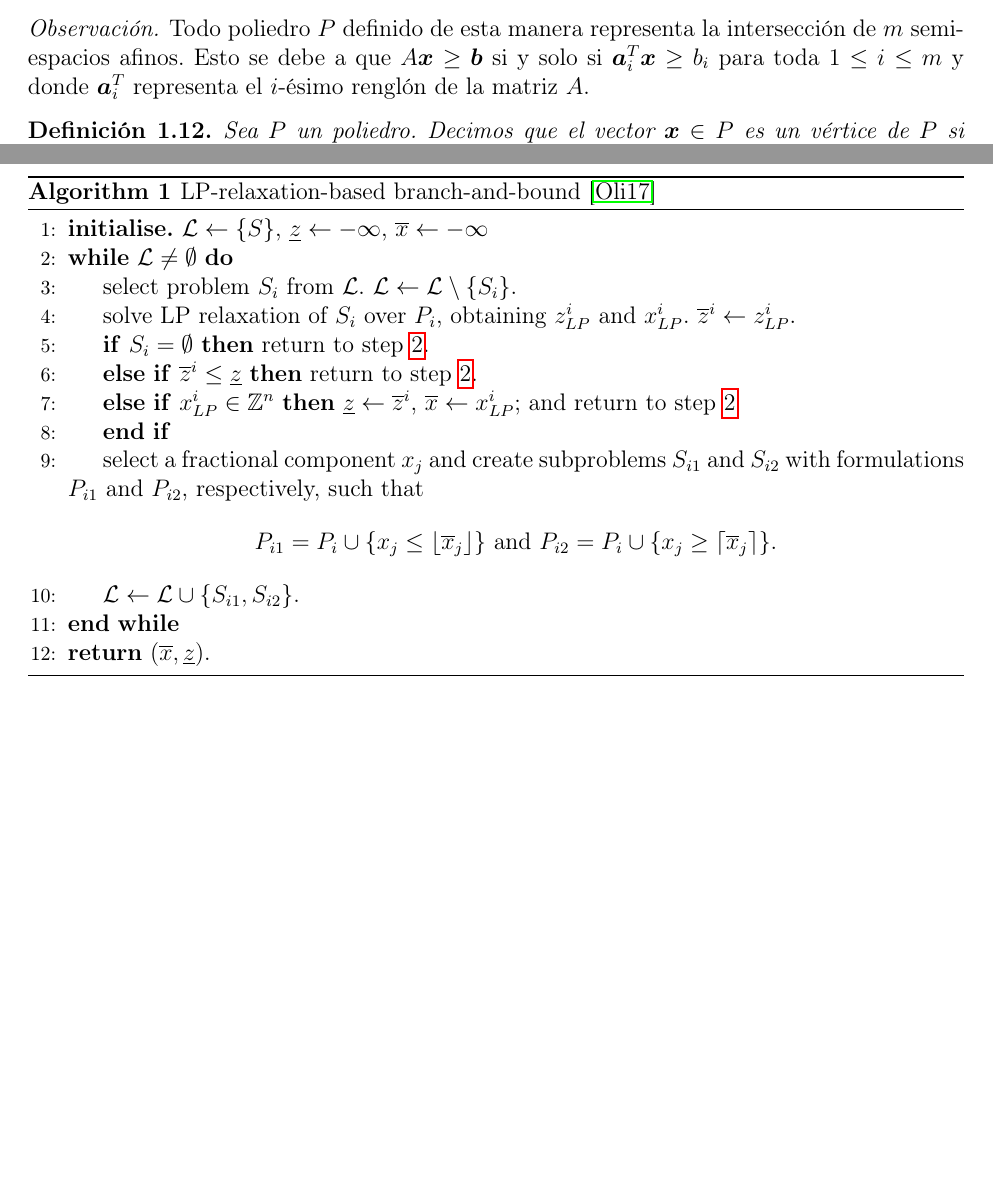
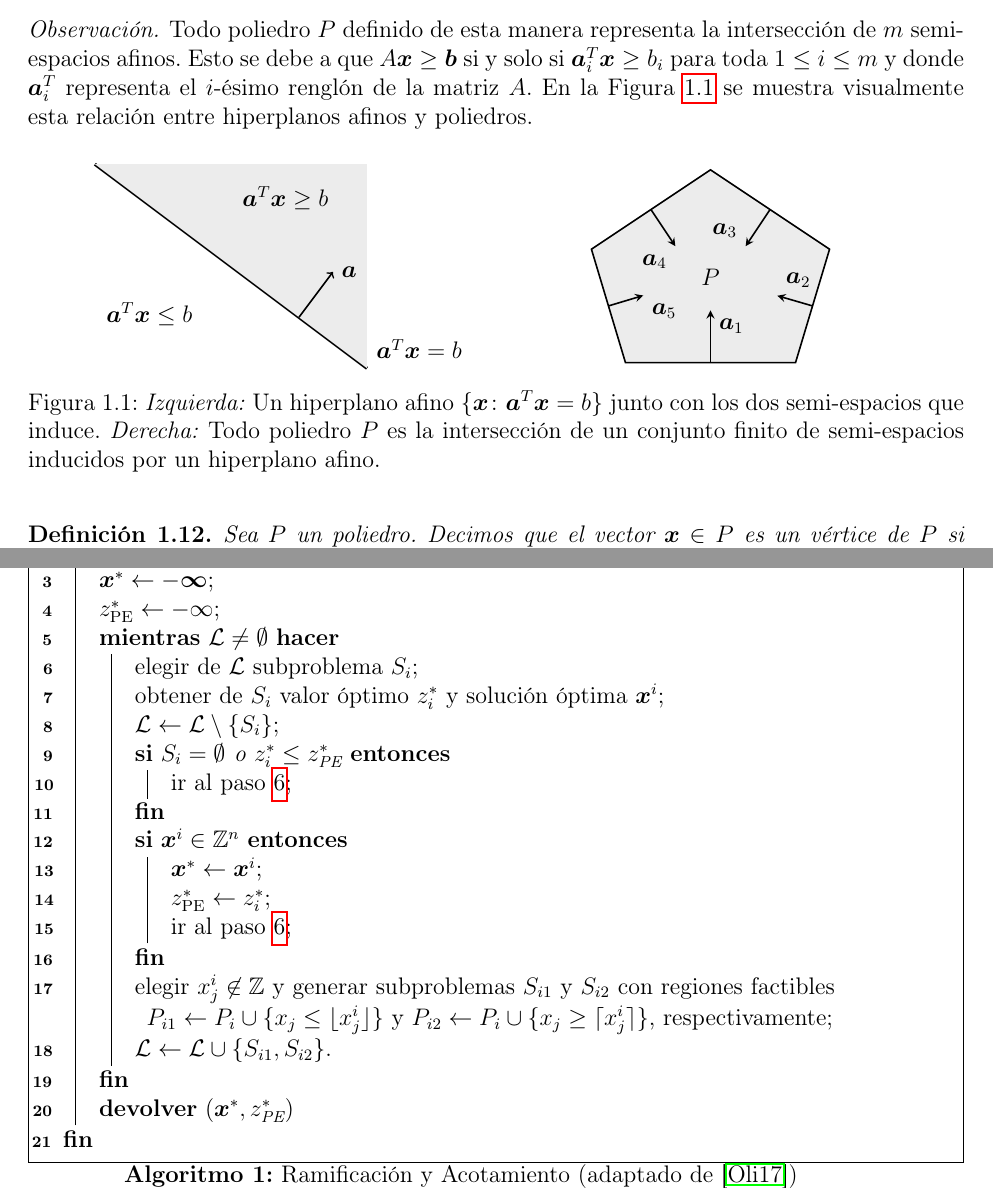
Before and after one commit to tempdata73/thesis, a LaTeX thesis (thesis/main.tex, which reads thesis/chapters/theory.tex, thesis/preamble.tex): two parts of pages 7 and 9 of 48 before the commit and two parts of pages 7 and 9 of 49 after it, joined at a grey line, cut so that both start at the same text, the shorter picture padded with empty space. Compiled offline with pdfLaTeX.

Commit message:
figs + bb algo

```diff
--- a/thesis/chapters/theory.tex
+++ b/thesis/chapters/theory.tex
@@ -244,9 +244,58 @@ resolverlos.
 	Todo poliedro $P$ definido de esta manera representa la intersección de $m$ semi-espacios
 	afinos. Esto se debe a que $A\vec{x} \geq \vec{b}$ si y solo si $\vec{a}_i^T\vec{x} \geq b_i$
 	para toda $1 \leq i \leq m$ y donde $\vec{a}_i^T$ representa el $i$-ésimo renglón de la matriz
-	$A$.
+	$A$. En la Figura \ref{fig:hyp} se muestra visualmente esta relación entre hiperplanos afinos y
+	poliedros.
 \end{observation}
-% TODO: insertar imagen representando un poliedro y un semiespacio afino
+
+\begin{figure}[ht]
+	\centering
+	\begin{minipage}{0.45\textwidth}
+		\centering
+		\begin{tikzpicture}[scale=1.2]
+			% hyperplane
+			\draw[ultra thick, black] (-2,1) -- (2,-2) node[above right] {$\vec{a}^T\vec{x} = b$};
+			% labels
+			\node at (-1.2,-1.2) {${\vec{a}^T \vec{x} \leq b}$};
+			%shading
+			\fill[gray!15, domain=-2:2, variable=\x]
+				(-2,1) -- plot ({\x}, {-0.75*\x - 0.5}) -- (2,1) -- cycle;
+			\draw[->, thick] (1,-1.25) -- (1.5,-0.583) node[right] {$\vec{a}$};
+			\node at (0.8,0.5) {${\vec{a}^T \vec{x} \geq b}$};
+		\end{tikzpicture}
+	\end{minipage}
+	\begin{minipage}{0.45\textwidth}
+		\centering
+		\begin{tikzpicture}[scale=2, >=stealth]
+			% coordinates
+			\coordinate (A) at (0,0);
+			\coordinate (B) at (1.5,0);
+			\coordinate (C) at (1.8,1);
+			\coordinate (D) at (0.75,1.7);
+			\coordinate (E) at (-0.3,1);
+			% pentagon
+			\filldraw[fill=gray!15, thick]
+			(A) -- (B) -- (C) -- (D) -- (E) -- cycle;
+		  % normal vectors
+			% AB
+			\draw[->, black, thick] (0.75,0) -- (0.75,0.46) node[below right] {$\vec{a}_1$};
+			% BC
+			\draw[->, black, thick] (1.65,0.5) -- (1.34,0.59) node[above right] {$\vec{a}_2$};
+			% CD
+			\draw[->, black, thick] (1.275,1.35) -- (1.06,1.027) node[above left] {$\vec{a}_3$};
+			% DE
+			\draw[->, black, thick] (0.225,1.35) -- (0.44,1.027) node[below left] {$\vec{a}_4$};
+			% EA
+			\draw[->, black, thick] (-0.15,0.5) -- (0.157,0.592) node[below right] {$\vec{a}_5$};
+			% polyhedron label
+			\node at (0.75, 0.75) {$P$};
+		\end{tikzpicture}
+	\end{minipage}
+	\caption{\textit{Izquierda:} Un hiperplano afino $\braces{\vec{x} \colon \vec{a}^T\vec{x} = b}$
+	junto con los dos semi-espacios que induce. \textit{Derecha:} Todo poliedro $P$ es la intersección
+	de un conjunto finito de semi-espacios inducidos por un hiperplano afino.}
+	\label{fig:hyp}
+\end{figure}
 
 \begin{definition}
 	Sea $P$ un poliedro. Decimos que el vector $\vec{x} \in P$ es un vértice de $P$ si existe
@@ -361,25 +410,5 @@ autor considera que es mejor ilustrar estas políticas a partir de un ejemplo.
 	% TODO
 \end{example}
 
-% TODO: traducir
+% TODO: mover a un apéndice (?)
 \begin{algorithm}[ht]
-	\caption{LP-relaxation-based branch-and-bound \cite{fabs}} \label{p1c9:alg:BB}
-	\begin{algorithmic}[1]
-		\State {\bf initialise.} $\mathcal{L} \leftarrow \braces{S}$, $\underline{z} \leftarrow -\infty$, $\overline{x} \leftarrow -\infty$
-		\While {$\mathcal{L} \neq \emptyset$} \label{p1c9:alg:BB_loop}
-		    \State select problem $S_i$ from $\mathcal{L}$. $\mathcal{L} \leftarrow \mathcal{L}\setminus\braces{S_i}$.
-		    \State solve LP relaxation of $S_i$ over $P_i$, obtaining $z_{LP}^i$ and $x_{LP}^i$. $\overline{z}^i \leftarrow z_{LP}^i$.
-		    \If {$S_i = \emptyset$} return to step \ref{p1c9:alg:BB_loop}.
-		    \ElsIf {$\overline{z}^i \leq \underline{z}$} return to step \ref{p1c9:alg:BB_loop}.
-		    \ElsIf {$x_{LP}^i \in \Z^n$} $\underline{z} \leftarrow \overline{z}^i$, $\overline{x} \leftarrow x_{LP}^i$; and return to step \ref{p1c9:alg:BB_loop}
-		    \EndIf
-		    \State select a fractional component $x_j$ and create subproblems $S_{i1}$ and $S_{i2}$ with formulations $P_{i1}$ and $P_{i2}$, respectively, such that
-		    %
-		    \begin{equation*}
-		    		P_{i1} = P_i \cup \braces{x_j \leq \floor{\overline{x}_j}} \text{ and } P_{i2} = P_i \cup \braces{x_j \geq \ceil{\overline{x}_j}}.
-		    \end{equation*}
-		    %
-		    \State $\mathcal{L} \leftarrow \mathcal{L} \cup \braces{S_{i1}, S_{i2}}$.
-		\EndWhile
-		\State {\bf return} ($\overline{x}, \underline{z}$).
-	\end{algorithmic}
@@ -386,3 +423,28 @@ autor considera que es mejor ilustrar estas políticas a partir de un ejemplo.
+	\Begin{
+		$\mathcal{L} \leftarrow \braces{S_0}$\;
+		$\vec{x}^* \leftarrow -\vec{\infty}$\;
+		$\optilp{z} \leftarrow -\infty$\;
+		\While{$\mathcal{L} \neq \emptyset$}{
+			elegir de $\mathcal{L}$ subproblema $S_i$\; \nllabel{p1c9:alg:BB_loop}
+			obtener de $S_i$ valor óptimo $z^*_i$ y solución óptima $\vec{x}^i$\;
+			$\mathcal{L} \leftarrow \mathcal{L} \setminus \braces{S_i}$\;
+			\If{$S_i = \emptyset$ o $z^*_i \leq \optilp{z}$}{
+				ir al paso \ref{p1c9:alg:BB_loop}\;
+			}
+			\If{$\vec{x}^i \in \Z^n$}{
+				$\vec{x}^* \leftarrow \vec{x}^i$\;
+				$\optilp{z} \leftarrow z^*_i$\;
+				ir al paso \ref{p1c9:alg:BB_loop}\;
+			}
+		    elegir $x^i_j \not \in \Z$ y generar subproblemas $S_{i1}$ y $S_{i2}$ con
+			regiones factibles
+		    		$P_{i1} \leftarrow P_i \cup \braces{x_j \leq \floor{x^i_j}}$ y
+					$P_{i2} \leftarrow P_i \cup \braces{x_j \geq \ceil{x^i_j}}$, respectivamente\;
+			$\mathcal{L} \leftarrow \mathcal{L} \cup \braces{S_{i1}, S_{i2}}$.
+		}
+		\Return{$(\vec{x}^*, \optilp{z})$}
+	}
+	\caption{Ramificación y Acotamiento (adaptado de \cite{fabs})} \label{p1c9:alg:BB}
 \end{algorithm}
 
 \section{Fundamentos}
--- a/thesis/main.tex
+++ b/thesis/main.tex
@@ -1,4 +1,4 @@
-\documentclass[12pt]{report}
+\documentclass[12pt,spanish]{report}
 
 \input{preamble}
 
--- a/thesis/preamble.tex
+++ b/thesis/preamble.tex
@@ -1,13 +1,10 @@
-% packages
-\usepackage{tikz}
-\usepackage{subcaption}
-\usepackage{caption}
-
+\usepackage[T1]{fontenc}
 \usepackage[utf8]{inputenc}
 \usepackage[spanish]{babel}
-\usepackage[T1]{fontenc}
+
 \usepackage{amsmath, amssymb, amsthm}
 \usepackage{mathtools}
+
 \usepackage{graphicx}
 \usepackage{hyperref}
 % \usepackage{natbib}
```
Also changed, not shown: thesis/main.pdf, thesis/chapters/theory.tex (8 more changed lines), thesis/preamble.tex (12 more changed lines).
